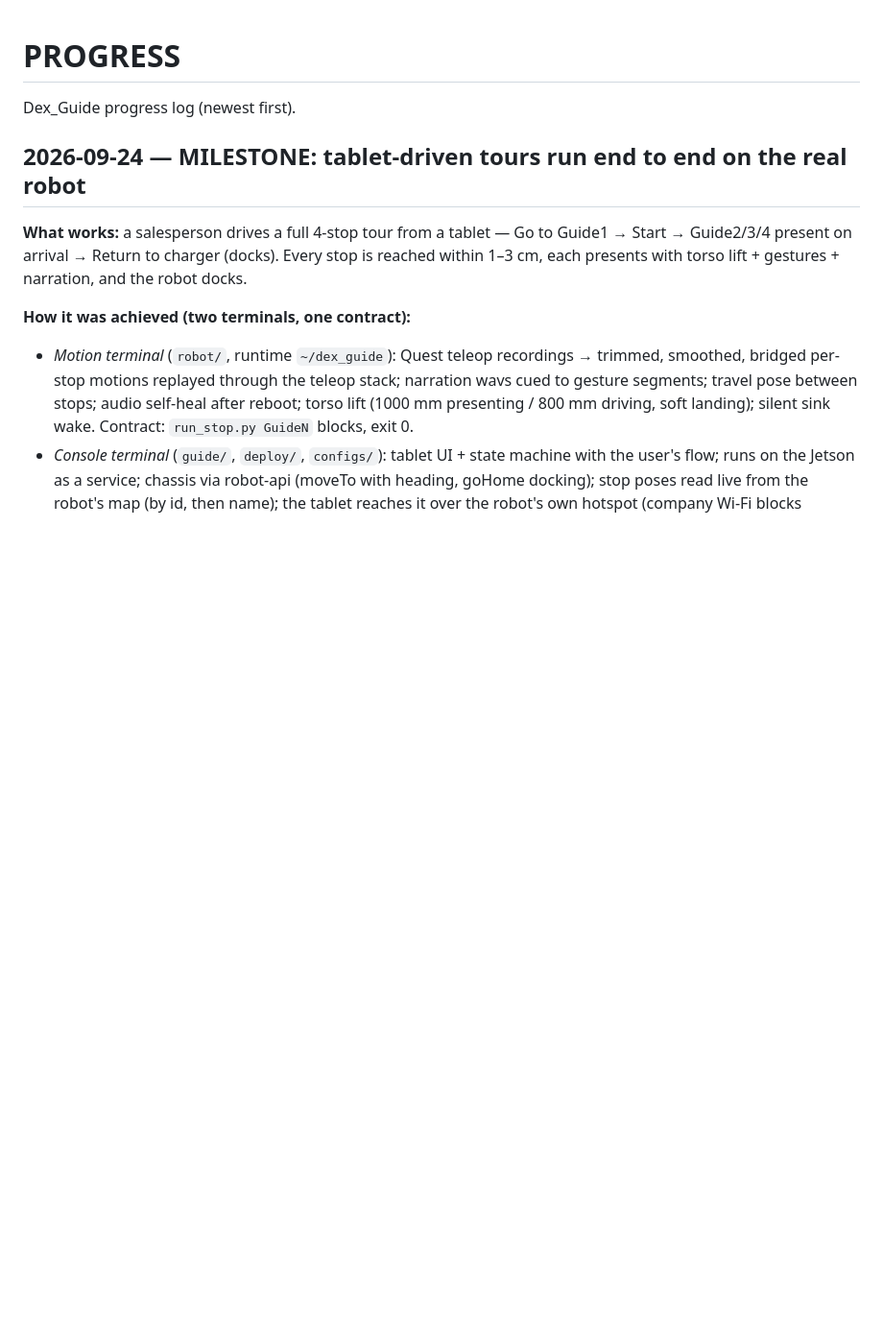
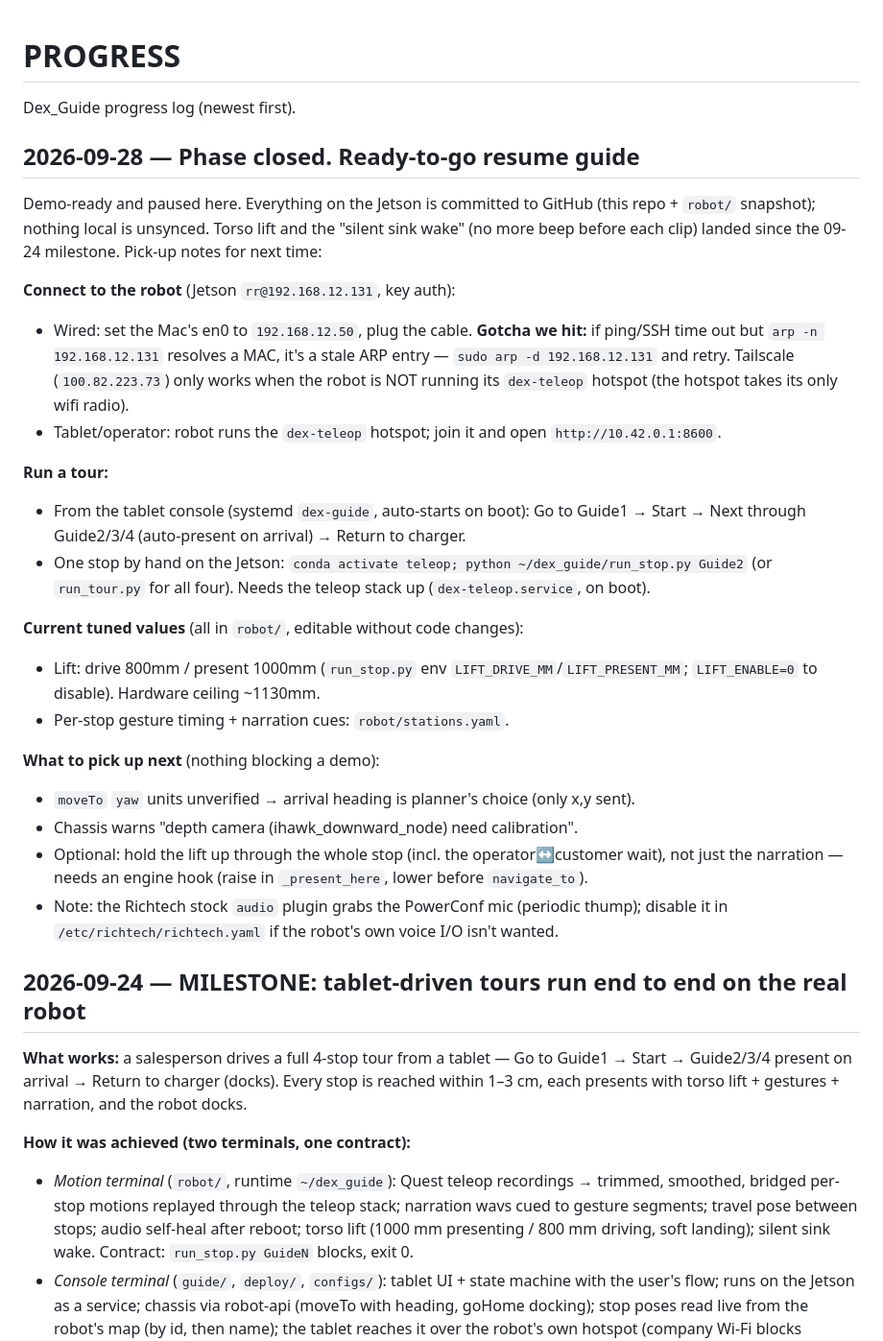
Before and after one commit to tigerlinRR/Dex_Guide, a Markdown page: PROGRESS.md, the part around the change. Shown at 96% size. GitHub-like rendering; blank space fills up the shorter version.

Commit message:
Phase close: ready-to-go resume guide in PROGRESS
Demo-ready and paused. Adds a resume section: how to connect (incl. the stale-ARP gotcha),
how to run a tour, the current tuned lift heights (800/1000) and where to edit timing, and
the not-blocking follow-ups. Everything on the Jetson is committed; nothing local unsynced.

Co-Authored-By: Claude Opus 4.8 <noreply@anthropic.com>

```diff
--- a/PROGRESS.md
+++ b/PROGRESS.md
@@ -1,6 +1,38 @@
 # PROGRESS
 
 Dex_Guide progress log (newest first).
+
+## 2026-09-28 — Phase closed. Ready-to-go resume guide
+
+Demo-ready and paused here. Everything on the Jetson is committed to GitHub (this repo +
+`robot/` snapshot); nothing local is unsynced. Torso lift and the "silent sink wake" (no
+more beep before each clip) landed since the 09-24 milestone. Pick-up notes for next time:
+
+**Connect to the robot** (Jetson `rr@192.168.12.131`, key auth):
+- Wired: set the Mac's en0 to `192.168.12.50`, plug the cable. **Gotcha we hit:** if ping/SSH
+  time out but `arp -n 192.168.12.131` resolves a MAC, it's a stale ARP entry — `sudo arp -d
+  192.168.12.131` and retry. Tailscale (`100.82.223.73`) only works when the robot is NOT
+  running its `dex-teleop` hotspot (the hotspot takes its only wifi radio).
+- Tablet/operator: robot runs the `dex-teleop` hotspot; join it and open `http://10.42.0.1:8600`.
+
+**Run a tour:**
+- From the tablet console (systemd `dex-guide`, auto-starts on boot): Go to Guide1 → Start →
+  Next through Guide2/3/4 (auto-present on arrival) → Return to charger.
+- One stop by hand on the Jetson: `conda activate teleop; python ~/dex_guide/run_stop.py Guide2`
+  (or `run_tour.py` for all four). Needs the teleop stack up (`dex-teleop.service`, on boot).
+
+**Current tuned values** (all in `robot/`, editable without code changes):
+- Lift: drive 800mm / present 1000mm (`run_stop.py` env `LIFT_DRIVE_MM`/`LIFT_PRESENT_MM`;
+  `LIFT_ENABLE=0` to disable). Hardware ceiling ~1130mm.
+- Per-stop gesture timing + narration cues: `robot/stations.yaml`.
+
+**What to pick up next** (nothing blocking a demo):
+- `moveTo` `yaw` units unverified → arrival heading is planner's choice (only x,y sent).
+- Chassis warns "depth camera (ihawk_downward_node) need calibration".
+- Optional: hold the lift up through the whole stop (incl. the operator↔customer wait), not
+  just the narration — needs an engine hook (raise in `_present_here`, lower before `navigate_to`).
+- Note: the Richtech stock `audio` plugin grabs the PowerConf mic (periodic thump); disable it
+  in `/etc/richtech/richtech.yaml` if the robot's own voice I/O isn't wanted.
 
 ## 2026-09-24 — MILESTONE: tablet-driven tours run end to end on the real robot
 
```
